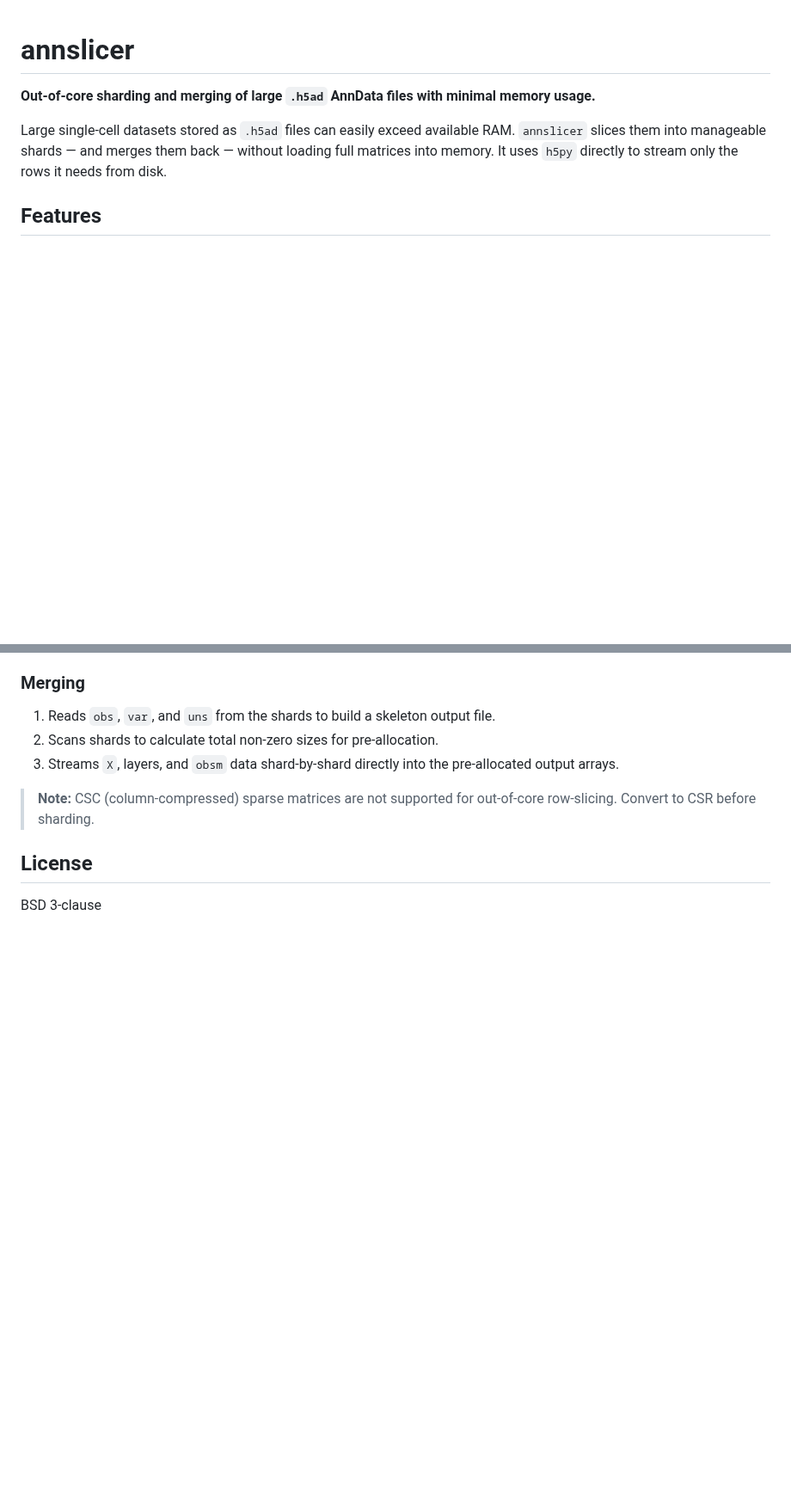
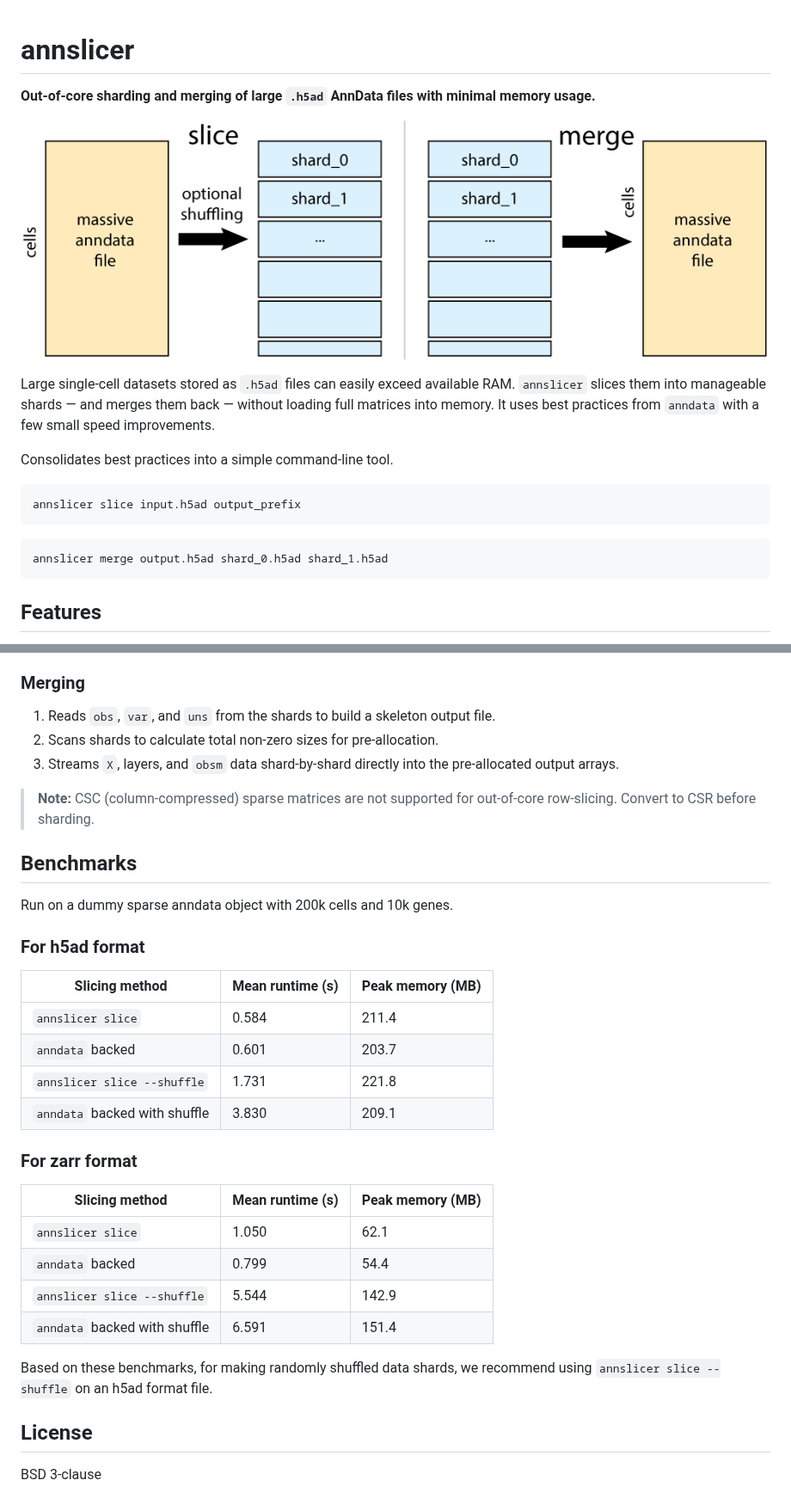
Before and after one commit to cellarium-ai/annslicer, a Markdown page: README.md, 2 parts joined by grey strips. Shown at 86% size. Rendered like a GitHub page; pictures changed too: diagram.png (added); blank space fills up the shorter version.

Commit message:
diagram and readme updates

````diff
--- a/README.md
+++ b/README.md
@@ -2,7 +2,19 @@
 
 **Out-of-core sharding and merging of large `.h5ad` AnnData files with minimal memory usage.**
 
-Large single-cell datasets stored as `.h5ad` files can easily exceed available RAM. `annslicer` slices them into manageable shards — and merges them back — without loading full matrices into memory. It uses `h5py` directly to stream only the rows it needs from disk.
+![Diagram](diagram.png)
+
+Large single-cell datasets stored as `.h5ad` files can easily exceed available RAM. `annslicer` slices them into manageable shards — and merges them back — without loading full matrices into memory. It uses best practices from `anndata` with a few small speed improvements.
+
+Consolidates best practices into a simple command-line tool.
+
+```bash
+annslicer slice input.h5ad output_prefix
+```
+
+```bash
+annslicer merge output.h5ad shard_0.h5ad shard_1.h5ad
+```
 
 ## Features
 
@@ -110,6 +122,30 @@ merge_out_of_core(["atlas_shard001.h5ad", "atlas_shard002.h5ad"], "merged.h5ad")
 
 > **Note:** CSC (column-compressed) sparse matrices are not supported for out-of-core row-slicing. Convert to CSR before sharding.
 
+## Benchmarks
+
+Run on a dummy sparse anndata object with 200k cells and 10k genes.
+
+### For h5ad format
+
+| Slicing method | Mean runtime (s) | Peak memory (MB) |
+|---|---|---|
+| `annslicer slice` | 0.584 | 211.4 |
+| `anndata` backed | 0.601 | 203.7 |
+| `annslicer slice --shuffle` | 1.731 | 221.8 |
+| `anndata` backed with shuffle | 3.830 | 209.1 |
+
+### For zarr format
+
+| Slicing method | Mean runtime (s) | Peak memory (MB) |
+|---|---|---|
+| `annslicer slice` | 1.050 | 62.1 |
+| `anndata` backed | 0.799 | 54.4 |
+| `annslicer slice --shuffle` | 5.544 | 142.9 |
+| `anndata` backed with shuffle | 6.591 | 151.4 |
+
+Based on these benchmarks, for making randomly shuffled data shards, we recommend using `annslicer slice --shuffle` on an h5ad format file.
+
 ## License
 
 BSD 3-clause
````
Also changed, not shown: other parts of README.md (+8 -8 lines).
